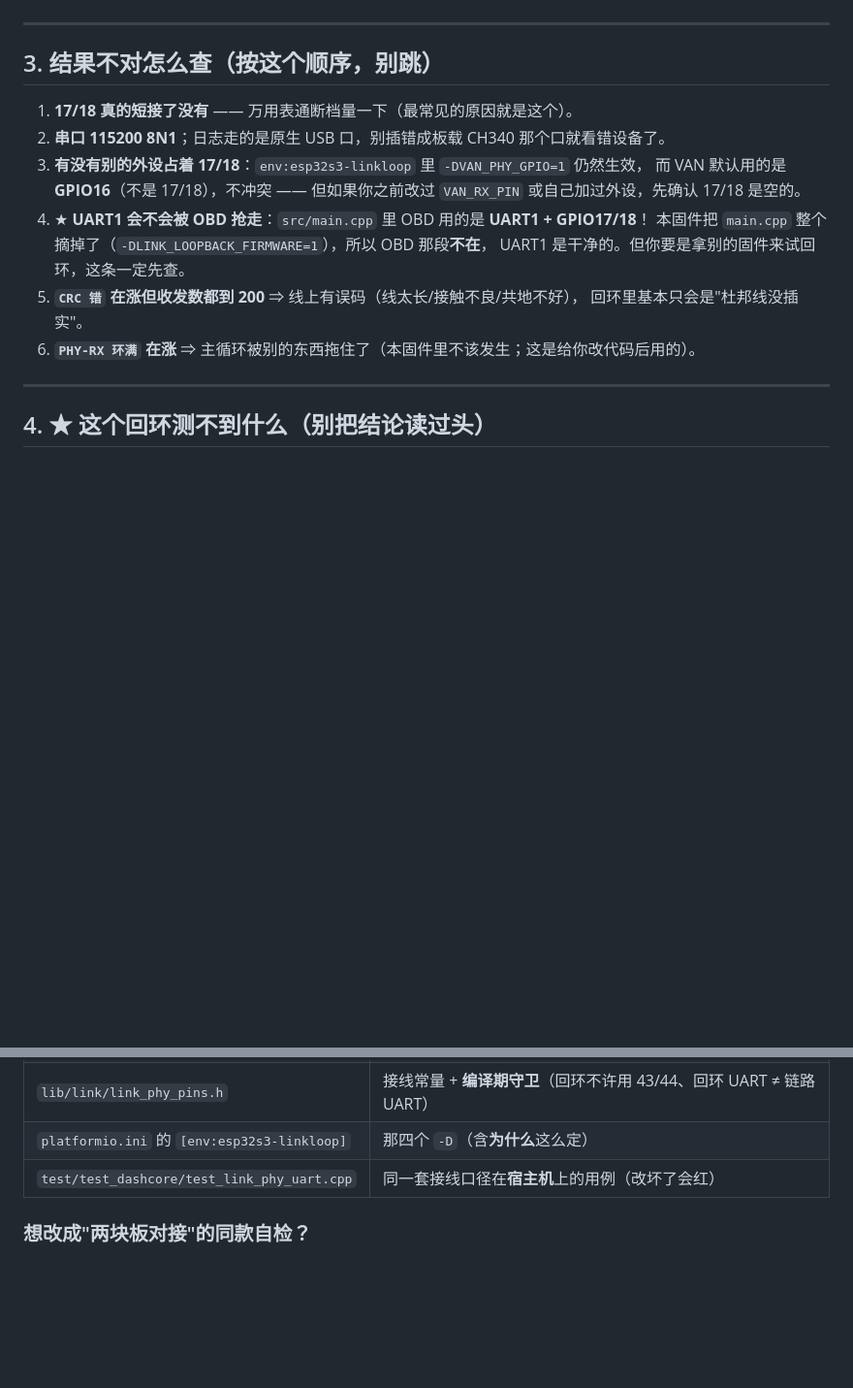
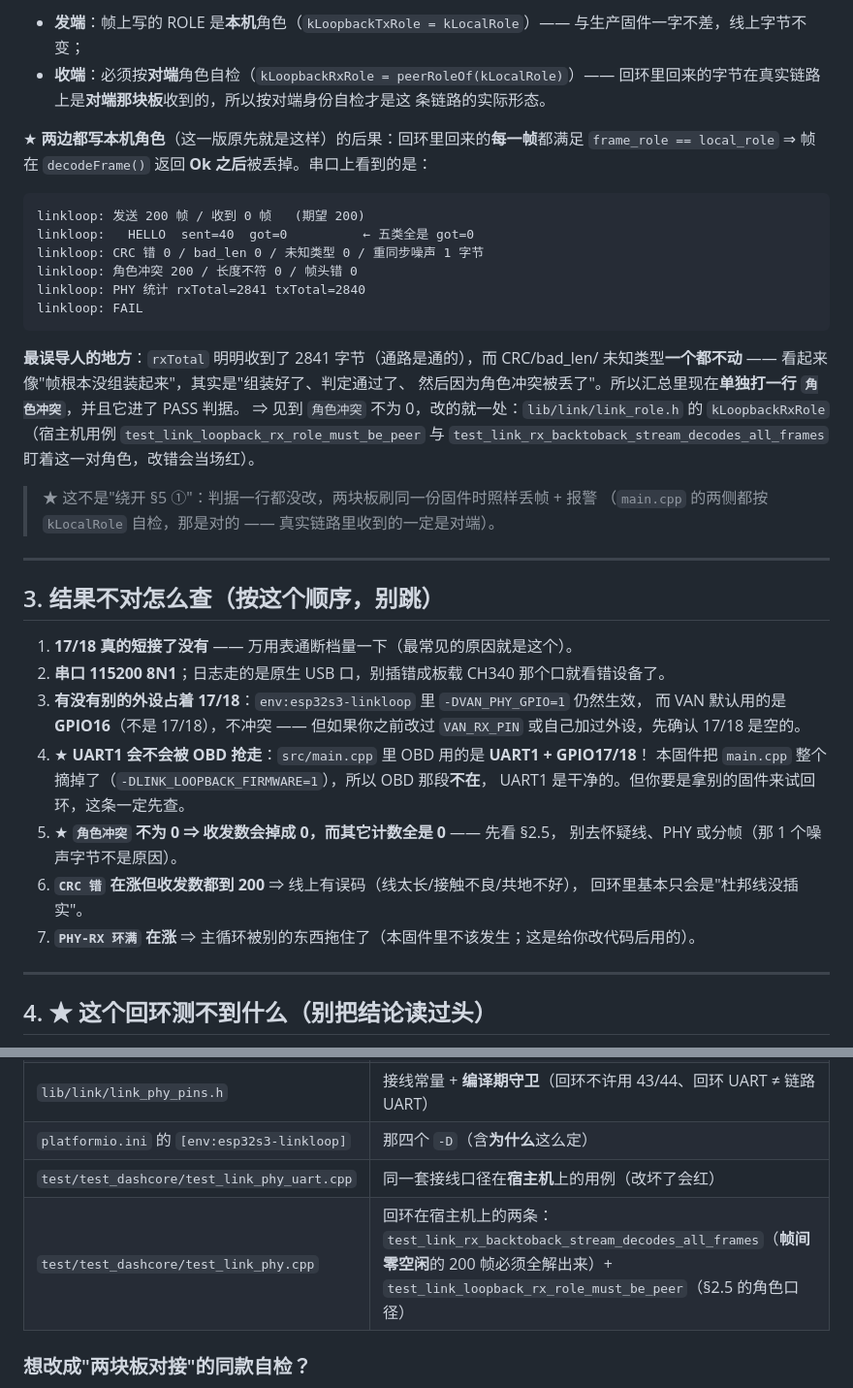
Before and after one commit to DDNaganami/Neru-s-206-dashboard, a Markdown page: docs/LINK-LOOPBACK.md, 2 parts joined by grey strips. Shown at 97% size. Drawn GitHub-style; blank space fills up the shorter version.

````diff
--- a/docs/LINK-LOOPBACK.md
+++ b/docs/LINK-LOOPBACK.md
@@ -109,3 +133,30 @@ linkloop: PASS
+- **发端**：帧上写的 ROLE 是**本机**角色（`kLoopbackTxRole = kLocalRole`）——
+  与生产固件一字不差，线上字节不变；
+- **收端**：必须按**对端**角色自检（`kLoopbackRxRole = peerRoleOf(kLocalRole)`）——
+  回环里回来的字节在真实链路上是**对端那块板**收到的，所以按对端身份自检才是这
+  条链路的实际形态。
+
+★ **两边都写本机角色**（这一版原先就是这样）的后果：回环里回来的**每一帧**都满足
+`frame_role == local_role` ⇒ 帧在 `decodeFrame()` 返回 **Ok 之后**被丢掉。串口上看到的是：
+
+```
+linkloop: 发送 200 帧 / 收到 0 帧   (期望 200)
+linkloop:   HELLO  sent=40  got=0          ← 五类全是 got=0
+linkloop: CRC 错 0 / bad_len 0 / 未知类型 0 / 重同步噪声 1 字节
+linkloop: 角色冲突 200 / 长度不符 0 / 帧头错 0
+linkloop: PHY 统计 rxTotal=2841 txTotal=2840
+linkloop: FAIL
+```
+
+**最误导人的地方**：`rxTotal` 明明收到了 2841 字节（通路是通的），而 CRC/bad_len/
+未知类型**一个都不动** —— 看起来像"帧根本没组装起来"，其实是"组装好了、判定通过了、
+然后因为角色冲突被丢了"。所以汇总里现在**单独打一行 `角色冲突`**，并且它进了 PASS 判据。
+⇒ 见到 `角色冲突` 不为 0，改的就一处：`lib/link/link_role.h` 的 `kLoopbackRxRole`
+（宿主机用例 `test_link_loopback_rx_role_must_be_peer` 与
+`test_link_rx_backtoback_stream_decodes_all_frames` 盯着这一对角色，改错会当场红）。
+
+> ★ 这不是"绕开 §5 ①"：判据一行都没改，两块板刷同一份固件时照样丢帧 + 报警
+> （`main.cpp` 的两侧都按 `kLocalRole` 自检，那是对的 —— 真实链路里收到的一定是对端）。
 
 ---
 
@@ -119,9 +170,11 @@ linkloop: PASS
 4. ★ **UART1 会不会被 OBD 抢走**：`src/main.cpp` 里 OBD 用的是 **UART1 + GPIO17/18**！
    本固件把 `main.cpp` 整个摘掉了（`-DLINK_LOOPBACK_FIRMWARE=1`），所以 OBD 那段**不在**，
    UART1 是干净的。但你要是拿别的固件来试回环，这条一定先查。
-5. **`CRC 错` 在涨但收发数都到 200** ⇒ 线上有误码（线太长/接触不良/共地不好），
+5. ★ **`角色冲突` 不为 0 ⇒ 收发数会掉成 0，而其它计数全是 0** —— 先看 §2.5，
+   别去怀疑线、PHY 或分帧（那 1 个噪声字节不是原因）。
+6. **`CRC 错` 在涨但收发数都到 200** ⇒ 线上有误码（线太长/接触不良/共地不好），
    回环里基本只会是"杜邦线没插实"。
-6. **`PHY-RX 环满` 在涨** ⇒ 主循环被别的东西拖住了（本固件里不该发生；这是给你改代码后用的）。
+7. **`PHY-RX 环满` 在涨** ⇒ 主循环被别的东西拖住了（本固件里不该发生；这是给你改代码后用的）。
 
 ---
 
@@ -159,6 +216,7 @@ linkloop: PASS
 | `lib/link/link_phy_pins.h` | 接线常量 + **编译期守卫**（回环不许用 43/44、回环 UART ≠ 链路 UART） |
 | `platformio.ini` 的 `[env:esp32s3-linkloop]` | 那四个 `-D`（含**为什么**这么定） |
 | `test/test_dashcore/test_link_phy_uart.cpp` | 同一套接线口径在**宿主机**上的用例（改坏了会红） |
+| `test/test_dashcore/test_link_phy.cpp` | 回环在宿主机上的两条：`test_link_rx_backtoback_stream_decodes_all_frames`（**帧间零空闲**的 200 帧必须全解出来）+ `test_link_loopback_rx_role_must_be_peer`（§2.5 的角色口径） |
 
 ### 想改成"两块板对接"的同款自检？
 
````
Also changed, not shown: other parts of docs/LINK-LOOPBACK.md (+36 -8 lines).
